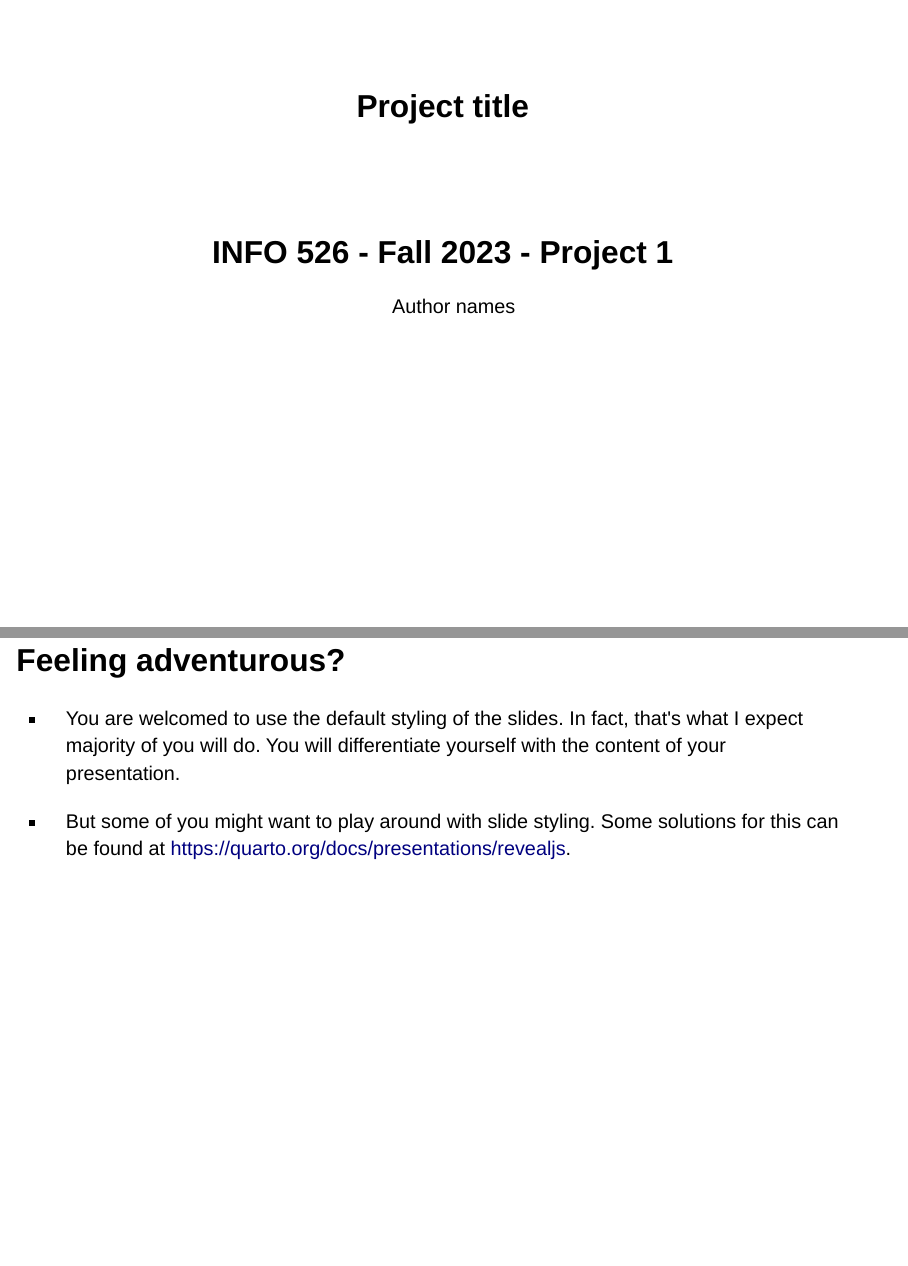
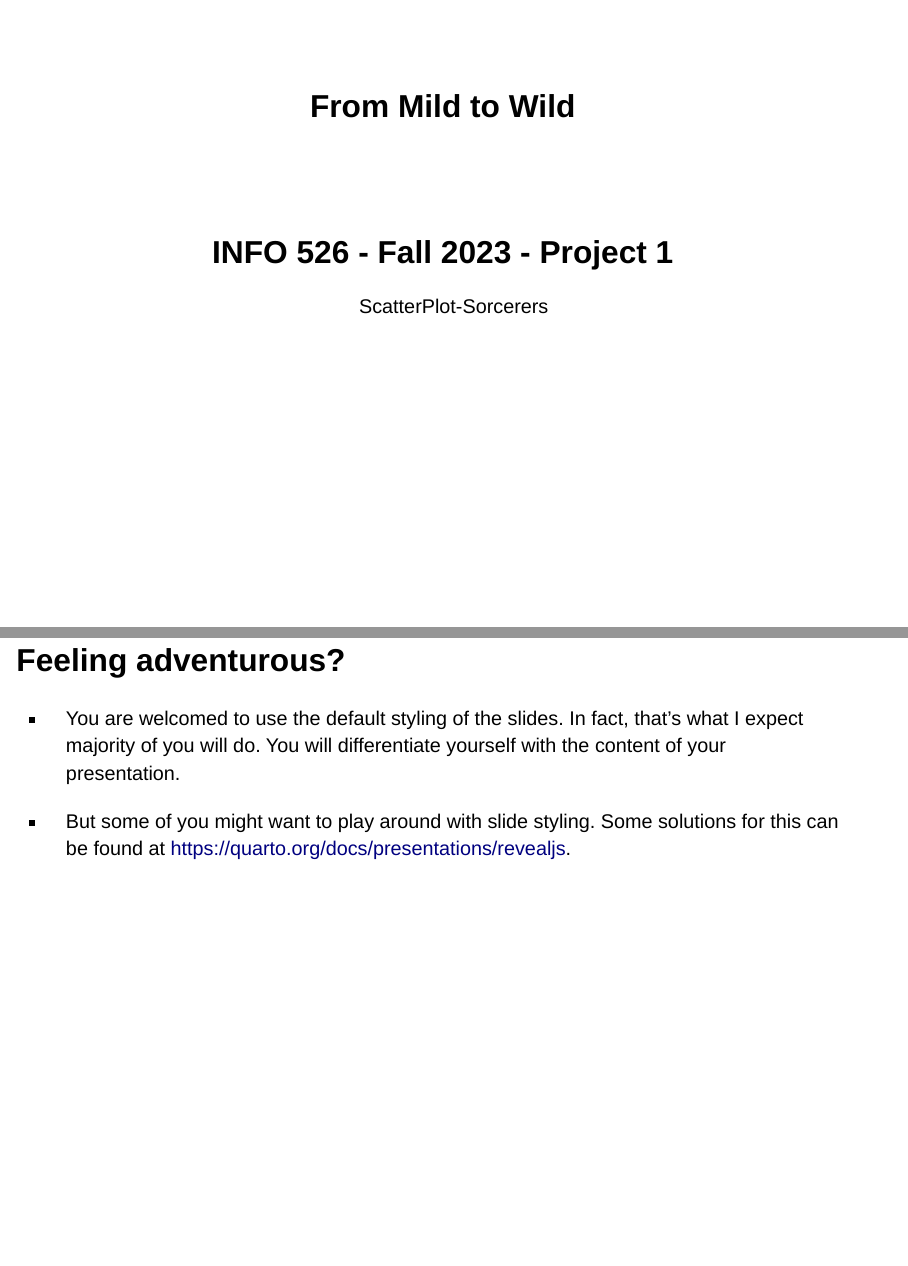
Before and after one commit to INFO526-DataViz/project-01-ScatterPlot-Sorcerers, a Quarto document (presentation.qmd): pages 1 and 13 of 14, joined at a grey line. Rendered offline with R 4.5, knitr and Pandoc in place of Quarto, with nearby package versions; drawn as Slidy slides in place of the format the file asks for; some code elsewhere in the file could not run offline; common packages that the code uses without loading them are loaded.

Commit message:
Version 1.0.2
Correcting few mistakes with title

```diff
--- a/presentation.qmd
+++ b/presentation.qmd
@@ -1,7 +1,7 @@
 ---
-title: "Project title"
+title: "From Mild to Wild"
 subtitle: "INFO 526 - Fall 2023 - Project 1"
-author: "Author names"
+author: "ScatterPlot-Sorcerers"
 title-slide-attributes:
   data-background-image: images/watercolour_sys02_img34_teacup-ocean.jpg
   data-background-size: stretch
@@ -160,6 +160,6 @@ Limitations:
 
 ## Feeling adventurous?
 
--   You are welcomed to use the default styling of the slides. In fact, that\'s what I expect majority of you will do. You will differentiate yourself with the content of your presentation.
+-   You are welcomed to use the default styling of the slides. In fact, that's what I expect majority of you will do. You will differentiate yourself with the content of your presentation.
 
 -   But some of you might want to play around with slide styling. Some solutions for this can be found at https://quarto.org/docs/presentations/revealjs.
```
Also changed, not shown: proposal.qmd (+3 -3 lines), 4 other files.
